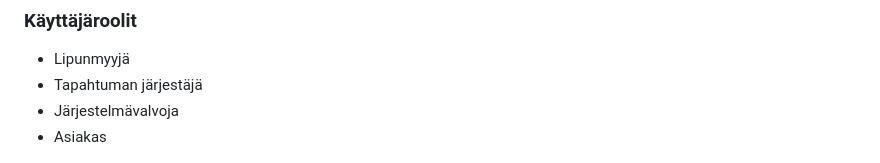
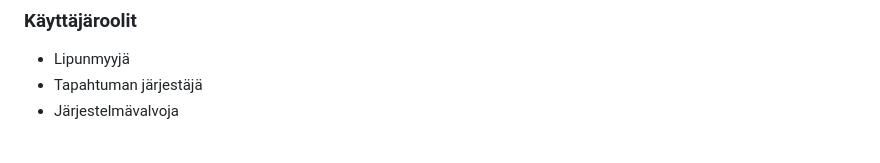
Before and after one commit to MaxLVer/TicketGuru, a Markdown page: README.md, the part around the change. Drawn GitHub-style.

```diff
--- a/README.md
+++ b/README.md
@@ -19,7 +19,6 @@ Projekti toteutetaan hyödyntämällä Scrum-mentelmää, minkä avulla tiimi py
 -   Lipunmyyjä
 -   Tapahtuman järjestäjä
 -   Järjestelmävalvoja
--   Asiakas
 
 ![User case diagram](./kuvat/user_case_diagram.jpg)
 
```
